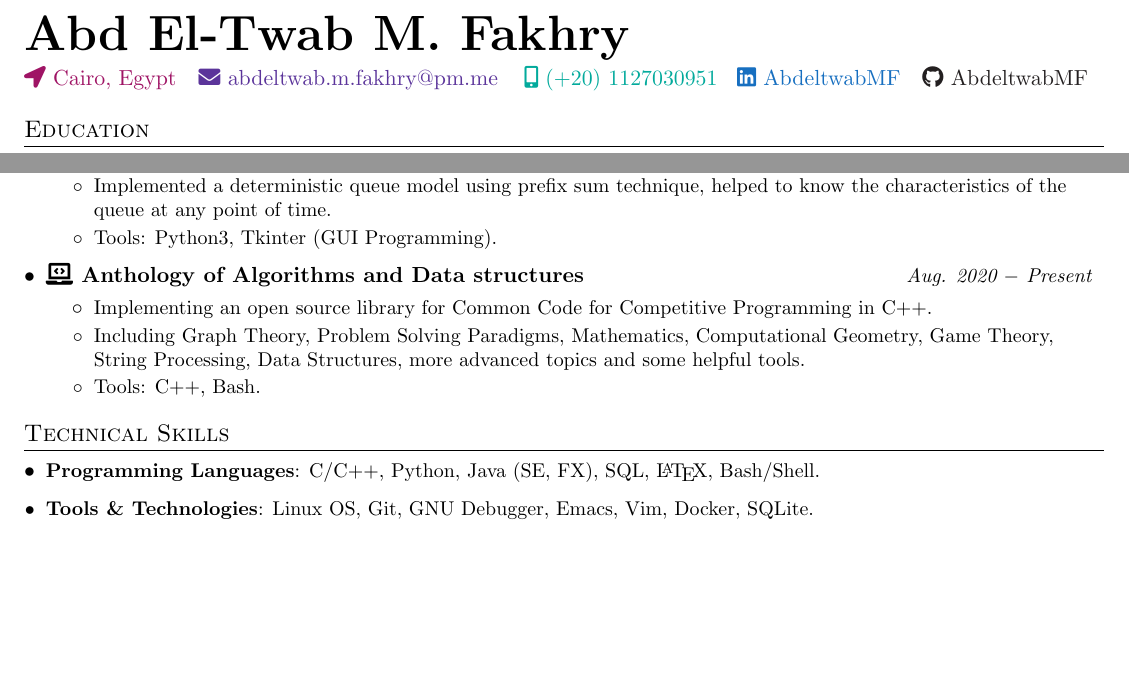
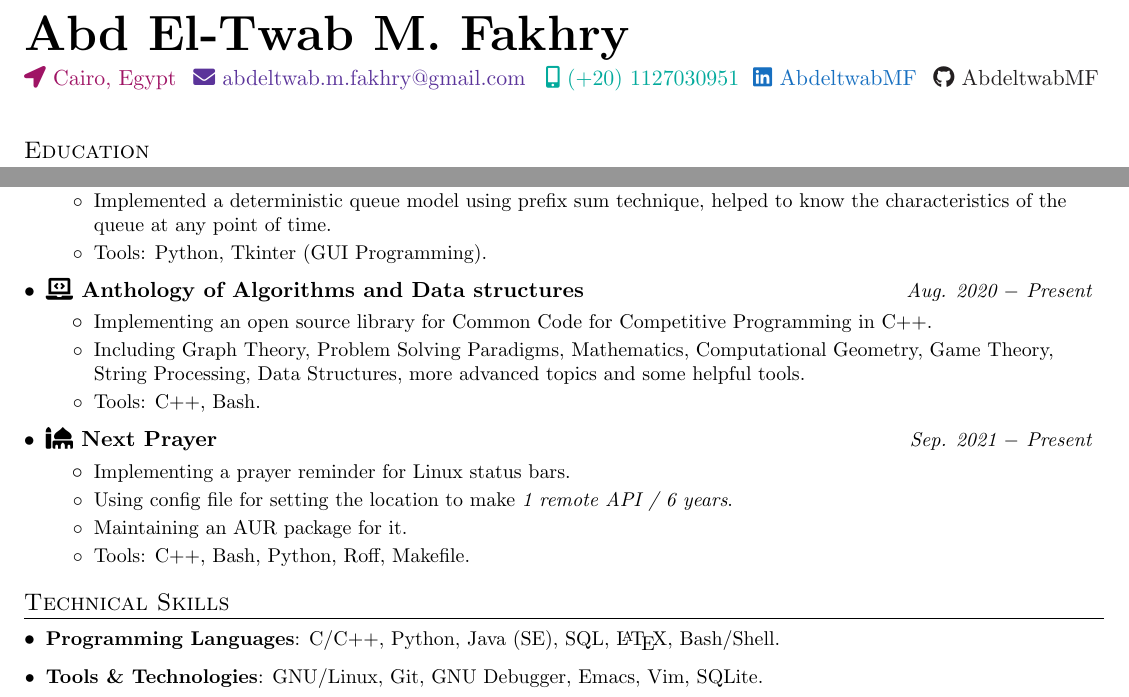
Before and after one commit to AbdeltwabMF/R-sum-, a LaTeX CV (amf_resume.tex): two parts of the page, joined at a grey line, cut so that both start at the same text, the shorter picture padded with empty space. Compiled offline with pdfLaTeX.

Commit message:
Add new project section

```diff
--- a/abdeltwab_mf_resume.tex
+++ b/amf_resume.tex
@@ -89,19 +89,19 @@
 % ---- HEADING ---- %
 \textbf{\href{https://twitter.com/AbdeltwabMF}{\Huge{Abd El-Twab M. Fakhry}}} \\[2pt]
 
-\begin{minipage}[t]{0.155\textwidth}
+\begin{minipage}[t]{0.150\textwidth}
   \infoItem{RedViolet}{location-arrow}{Cairo, Egypt}
 \end{minipage}
-\begin{minipage}[t]{0.295\textwidth}
-  \infoItem{RoyalPurple}{envelope}{\href{mailto:abdeltwab.m.fakhry@protonmail.com}{abdeltwab.m.fakhry@pm.me}}
+\begin{minipage}[t]{0.32\textwidth}
+  \infoItem{RoyalPurple}{envelope}{\href{mailto:abdeltwab.m.fakhry@gmail.com}{abdeltwab.m.fakhry@gmail.com}}
 \end{minipage}
-\begin{minipage}[t]{0.19\textwidth}
+\begin{minipage}[t]{0.185\textwidth}
   \infoItem{JungleGreen}{mobile-alt}{\href{tel:+201127030951}{(+20) 1127030951}}
 \end{minipage}
-\begin{minipage}[t]{0.165\textwidth}
+\begin{minipage}[t]{0.16\textwidth}
   \infoItem{RoyalBlue}{linkedin}{\href{https://www.linkedin.com/in/abdeltwabmf/}{AbdeltwabMF}}
 \end{minipage}
-\begin{minipage}[t]{0.165\textwidth}
+\begin{minipage}[t]{0.147\textwidth}
   \infoItem{Black}{github}{\href{https://github.com/AbdeltwabMF}{AbdeltwabMF}}
 \end{minipage}
 
@@ -139,7 +139,7 @@
   \begin{itemize}
     \projectSubItem{Implemented a software for the calculation of characteristics of different queues having the BMAP (batch Markovian Arrival Process) as an input.}
     \projectSubItem{Implemented a deterministic queue model using prefix sum technique, helped to know the characteristics of the queue at any point of time.}
-    \projectSubItem{Tools: Python3, Tkinter (GUI Programming).}
+    \projectSubItem{Tools: Python, Tkinter (GUI Programming).}
   \end{itemize}\vspace{-5pt}
 
   \projectItem{\faIcon{laptop-code} \href{https://github.com/AbdeltwabMF/Anthology-of-Algorithms-and-Data-structures}{Anthology of Algorithms and Data structures}}{Aug. 2020 $-$ Present}
@@ -148,13 +148,21 @@
     \projectSubItem{Including Graph Theory, Problem Solving Paradigms, Mathematics, Computational Geometry, Game Theory, String Processing, Data Structures, more advanced topics and some helpful tools.}
     \projectSubItem{Tools: C++, Bash.}
   \end{itemize}\vspace{-5pt}
+
+  \projectItem{\faIcon{mosque} \href{https://github.com/AbdeltwabMF/nxprayer}{Next Prayer}}{Sep. 2021 $-$ Present}
+  \begin{itemize}
+    \projectSubItem{Implementing a prayer reminder for Linux status bars.}
+    \projectSubItem{Using config file for setting the location to make \emph{1 remote API / 6 years}.}
+    \projectSubItem{Maintaining an AUR package for it.}
+    \projectSubItem{Tools: C++, Bash, Python, Roff, Makefile.}
+  \end{itemize}\vspace{-5pt}
 \end{itemize}
 
 % ---- Technical Skills ---- %
 \section{Technical Skills}
 \begin{itemize}[leftmargin=*]
-  \techSkillItem{Programming Languages}{: C/C++, Python, Java (SE, FX), SQL, \LaTeX{}, Bash/Shell.}
-  \techSkillItem{Tools \& Technologies}{: Linux OS, Git, GNU Debugger, Emacs, Vim, Docker, SQLite.}
+  \techSkillItem{Programming Languages}{: C/C++, Python, Java (SE), SQL, \LaTeX{}, Bash/Shell.}
+  \techSkillItem{Tools \& Technologies}{: GNU/Linux, Git, GNU Debugger, Emacs, Vim, SQLite.}
 \end{itemize}
 
 \end{document}
```
Also changed, not shown: abdeltwab_mf_resume.pdf (deleted), amf_resume.pdf (added).
